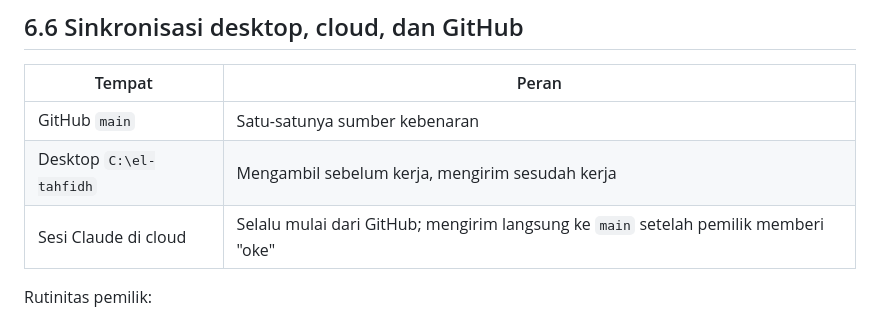
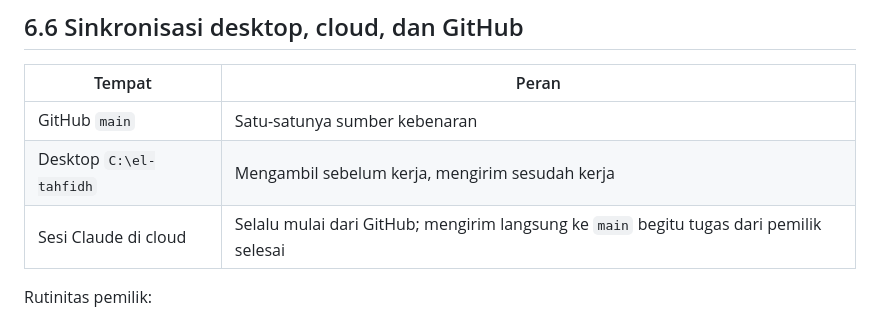
Before and after one commit to syncid/el-tahfidh, a Markdown page: docs/06-operasional.md, the part around the change. Rendered like a GitHub page.

```diff
--- a/docs/06-operasional.md
+++ b/docs/06-operasional.md
@@ -61,7 +61,7 @@ Detail + cara restore: [07 — Referensi Lokal](./07-referensi-lokal.md).
 |---|---|
 | GitHub `main` | Satu-satunya sumber kebenaran |
 | Desktop `C:\el-tahfidh` | Mengambil sebelum kerja, mengirim sesudah kerja |
-| Sesi Claude di cloud | Selalu mulai dari GitHub; mengirim langsung ke `main` setelah pemilik memberi "oke" |
+| Sesi Claude di cloud | Selalu mulai dari GitHub; mengirim langsung ke `main` begitu tugas dari pemilik selesai |
 
 Rutinitas pemilik:
 
```
Also changed, not shown: CLAUDE.md (+10 -5 lines), README.md (+2 -1 lines).
